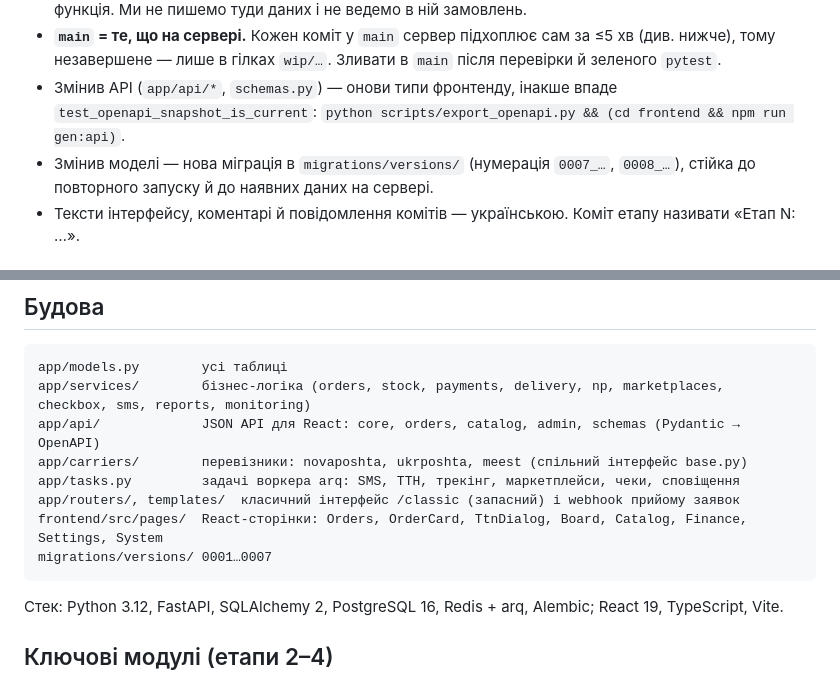
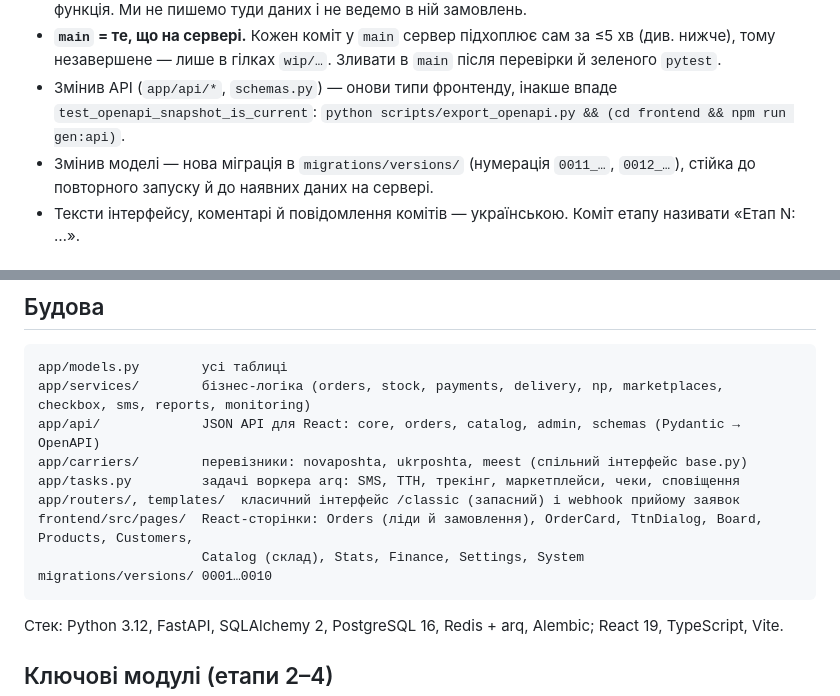
Before and after one commit to maksymchukdmytro/crm, a Markdown page: CLAUDE.md, 2 parts joined by grey strips. Rendered like a GitHub page.

````diff
--- a/CLAUDE.md
+++ b/CLAUDE.md
@@ -17,7 +17,7 @@
 - Змінив API (`app/api/*`, `schemas.py`) — онови типи фронтенду, інакше впаде
   `test_openapi_snapshot_is_current`:
   `python scripts/export_openapi.py && (cd frontend && npm run gen:api)`.
-- Змінив моделі — нова міграція в `migrations/versions/` (нумерація `0007_…`, `0008_…`), стійка до
+- Змінив моделі — нова міграція в `migrations/versions/` (нумерація `0011_…`, `0012_…`), стійка до
   повторного запуску й до наявних даних на сервері.
 - Тексти інтерфейсу, коментарі й повідомлення комітів — українською. Коміт етапу називати
   «Етап N: …».
@@ -68,8 +68,9 @@ app/api/             JSON API для React: core, orders, catalog, admin, schema
 app/carriers/        перевізники: novaposhta, ukrposhta, meest (спільний інтерфейс base.py)
 app/tasks.py         задачі воркера arq: SMS, ТТН, трекінг, маркетплейси, чеки, сповіщення
 app/routers/, templates/  класичний інтерфейс /classic (запасний) і webhook прийому заявок
-frontend/src/pages/  React-сторінки: Orders, OrderCard, TtnDialog, Board, Catalog, Finance, Settings, System
-migrations/versions/ 0001…0007
+frontend/src/pages/  React-сторінки: Orders (ліди й замовлення), OrderCard, TtnDialog, Board, Products, Customers,
+                     Catalog (склад), Stats, Finance, Settings, System
+migrations/versions/ 0001…0010
 ```
 Стек: Python 3.12, FastAPI, SQLAlchemy 2, PostgreSQL 16, Redis + arq, Alembic; React 19, TypeScript, Vite.
 
````
Also changed, not shown: docs/ROADMAP.md (+28 -20 lines).
